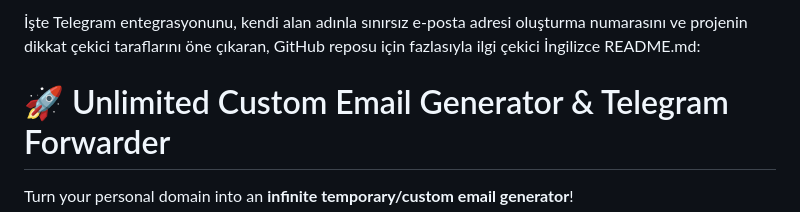
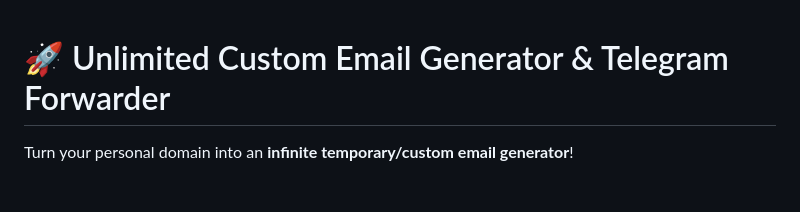
Before and after one commit to JavaKyoseva/Own-Mail, a Markdown page: README.md, the part around the change. GitHub-like rendering; blank space fills up the shorter version.

```diff
--- a/README.md
+++ b/README.md
@@ -1,4 +1,3 @@
-İşte Telegram entegrasyonunu, kendi alan adınla sınırsız e-posta adresi oluşturma numarasını ve projenin dikkat çekici taraflarını öne çıkaran, GitHub reposu için fazlasıyla ilgi çekici İngilizce README.md:
 # 🚀 Unlimited Custom Email Generator & Telegram Forwarder
 
 Turn your personal domain into an **infinite temporary/custom email generator**!
```
